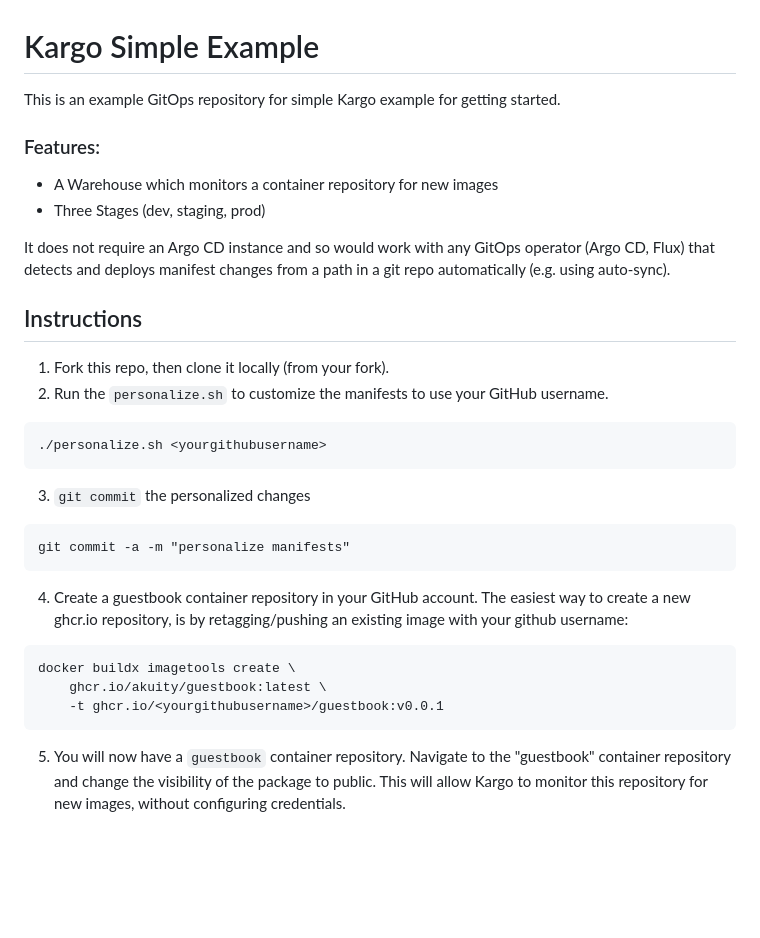
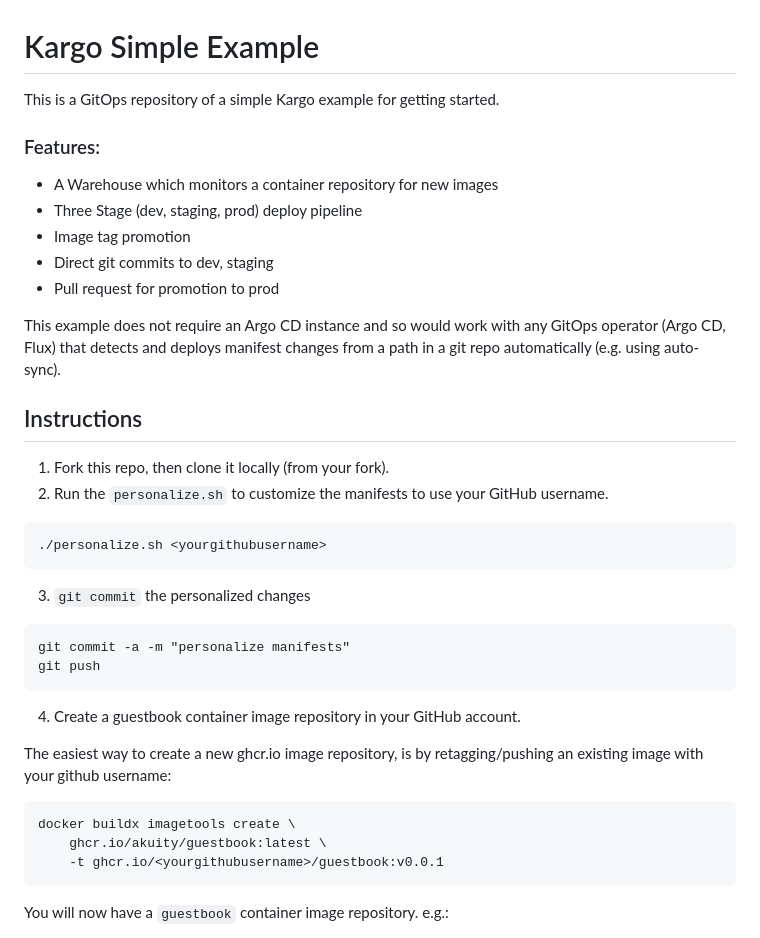
Before and after one commit to akuity/kargo-advanced, a Markdown page: README.md, the part around the change printed below. Drawn GitHub-style; blank space fills up the shorter version.

````diff
--- a/README.md
+++ b/README.md
@@ -1,12 +1,15 @@
 # Kargo Simple Example
 
-This is an example GitOps repository for simple Kargo example for getting started.
+This is a GitOps repository of a simple Kargo example for getting started.
 
 ### Features:
 * A Warehouse which monitors a container repository for new images
-* Three Stages (dev, staging, prod)
+* Three Stage (dev, staging, prod) deploy pipeline
+* Image tag promotion
+* Direct git commits to dev, staging
+* Pull request for promotion to prod
 
-It does not require an Argo CD instance and so would work with any GitOps operator (Argo CD, Flux) that detects and deploys manifest changes from a path in a git repo automatically (e.g. using auto-sync).
+This example does not require an Argo CD instance and so would work with any GitOps operator (Argo CD, Flux) that detects and deploys manifest changes from a path in a git repo automatically (e.g. using auto-sync).
 
 
 ## Instructions
@@ -19,8 +22,11 @@ It does not require an Argo CD instance and so would work with any GitOps operat
 3. `git commit` the personalized changes
 ```
 git commit -a -m "personalize manifests"
+git push
 ```
-4. Create a guestbook container repository in your GitHub account. The easiest way to create a new ghcr.io repository, is by retagging/pushing an existing image with your github username:
+4. Create a guestbook container image repository in your GitHub account.
+
+The easiest way to create a new ghcr.io image repository, is by retagging/pushing an existing image with your github username:
 
 ```
 docker buildx imagetools create \
@@ -28,5 +34,5 @@ docker buildx imagetools create \
     -t ghcr.io/<yourgithubusername>/guestbook:v0.0.1
 ```
 
-5. You will now have a `guestbook` container repository. Navigate to the "guestbook" container repository and change the visibility of the package to public. This will allow Kargo to monitor this repository for new images, without configuring credentials.
+You will now have a `guestbook` container image repository. e.g.:
 
````
Also changed, not shown: other parts of README.md (+35 -9 lines), docs/pipeline.png (added), 3 other files.
